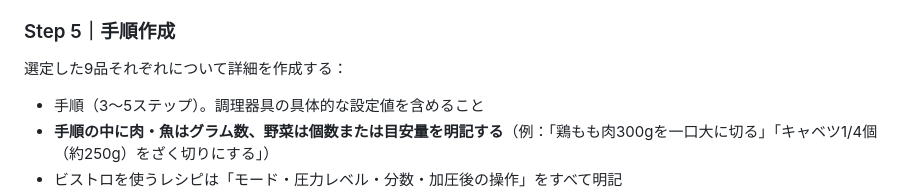
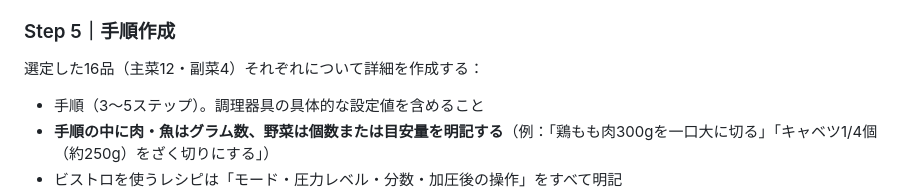
Before and after one commit to pixcel-bit/cook, a Markdown page: CLAUDE.md, the part around the change. Rendered like a GitHub page.

Commit message:
Fix stale dish count in CLAUDE.md Step 5 (9 -> 16)
Step 5 still said "選定した9品" from an older 5+4 spec; every other
section specifies 16 (12 mains + 4 sides). Aligns the doc so the routine
generates details for all 16 dishes.

Co-Authored-By: Claude <noreply@anthropic.com>
Claude-Session: https://claude.ai/code/session_016vrfxPW7ji4sTbpdAkxnyA

```diff
--- a/CLAUDE.md
+++ b/CLAUDE.md
@@ -255,7 +255,7 @@ WebSearch で **クラシル（kurashiru.com）** と **白ごはん.com（sirog
 
 ### Step 5｜手順作成
 
-選定した9品それぞれについて詳細を作成する：
+選定した16品（主菜12・副菜4）それぞれについて詳細を作成する：
 - 手順（3〜5ステップ）。調理器具の具体的な設定値を含めること
 - **手順の中に肉・魚はグラム数、野菜は個数または目安量を明記する**（例：「鶏もも肉300gを一口大に切る」「キャベツ1/4個（約250g）をざく切りにする」）
 - ビストロを使うレシピは「モード・圧力レベル・分数・加圧後の操作」をすべて明記
```
